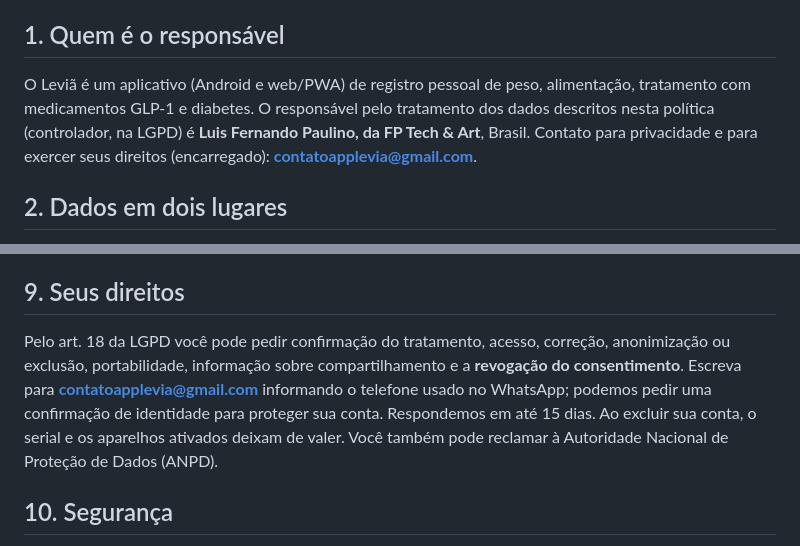
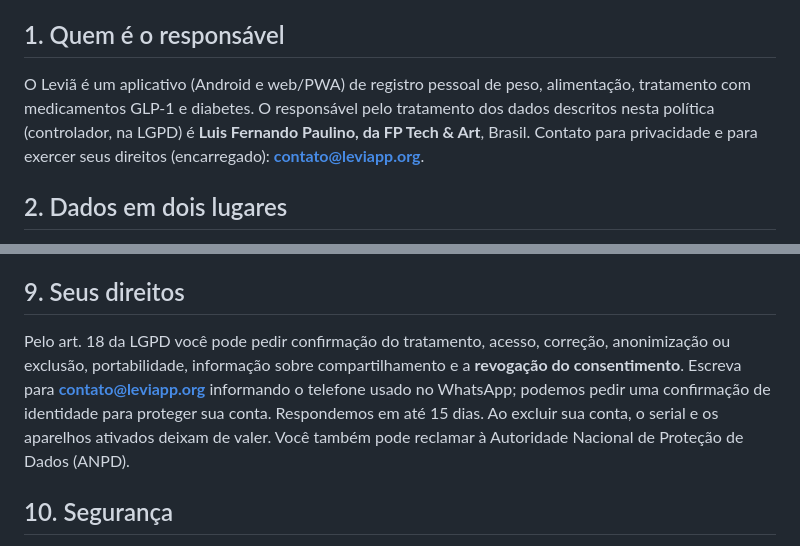
Before and after one commit to ferpa2505-art/Levia, a Markdown page: PRIVACIDADE.md, 2 parts joined by grey strips. Drawn GitHub-style.

Commit message:
docs: alinha a política de privacidade ao contato@leviapp.org
Mantém o mesmo endereço dos Termos e da landing em todos os documentos legais do repositório.

🤖 Generated with Codebuff
Co-Authored-By: Codebuff <noreply@codebuff.com>

```diff
--- a/PRIVACIDADE.md
+++ b/PRIVACIDADE.md
@@ -6,7 +6,7 @@
 
 ## 1. Quem é o responsável
 
-O Leviã é um aplicativo (Android e web/PWA) de registro pessoal de peso, alimentação, tratamento com medicamentos GLP-1 e diabetes. O responsável pelo tratamento dos dados descritos nesta política (controlador, na LGPD) é **Luis Fernando Paulino, da FP Tech & Art**, Brasil. Contato para privacidade e para exercer seus direitos (encarregado): **contatoapplevia@gmail.com**.
+O Leviã é um aplicativo (Android e web/PWA) de registro pessoal de peso, alimentação, tratamento com medicamentos GLP-1 e diabetes. O responsável pelo tratamento dos dados descritos nesta política (controlador, na LGPD) é **Luis Fernando Paulino, da FP Tech & Art**, Brasil. Contato para privacidade e para exercer seus direitos (encarregado): **contato@leviapp.org**.
 
 ## 2. Dados em dois lugares
 
@@ -81,7 +81,7 @@ O arquivo de backup ou relatório é criado no seu aparelho e só sai dele para
 
 ## 9. Seus direitos
 
-Pelo art. 18 da LGPD você pode pedir confirmação do tratamento, acesso, correção, anonimização ou exclusão, portabilidade, informação sobre compartilhamento e a **revogação do consentimento**. Escreva para **contatoapplevia@gmail.com** informando o telefone usado no WhatsApp; podemos pedir uma confirmação de identidade para proteger sua conta. Respondemos em até 15 dias. Ao excluir sua conta, o serial e os aparelhos ativados deixam de valer. Você também pode reclamar à Autoridade Nacional de Proteção de Dados (ANPD).
+Pelo art. 18 da LGPD você pode pedir confirmação do tratamento, acesso, correção, anonimização ou exclusão, portabilidade, informação sobre compartilhamento e a **revogação do consentimento**. Escreva para **contato@leviapp.org** informando o telefone usado no WhatsApp; podemos pedir uma confirmação de identidade para proteger sua conta. Respondemos em até 15 dias. Ao excluir sua conta, o serial e os aparelhos ativados deixam de valer. Você também pode reclamar à Autoridade Nacional de Proteção de Dados (ANPD).
 
 ## 10. Segurança
 
```
